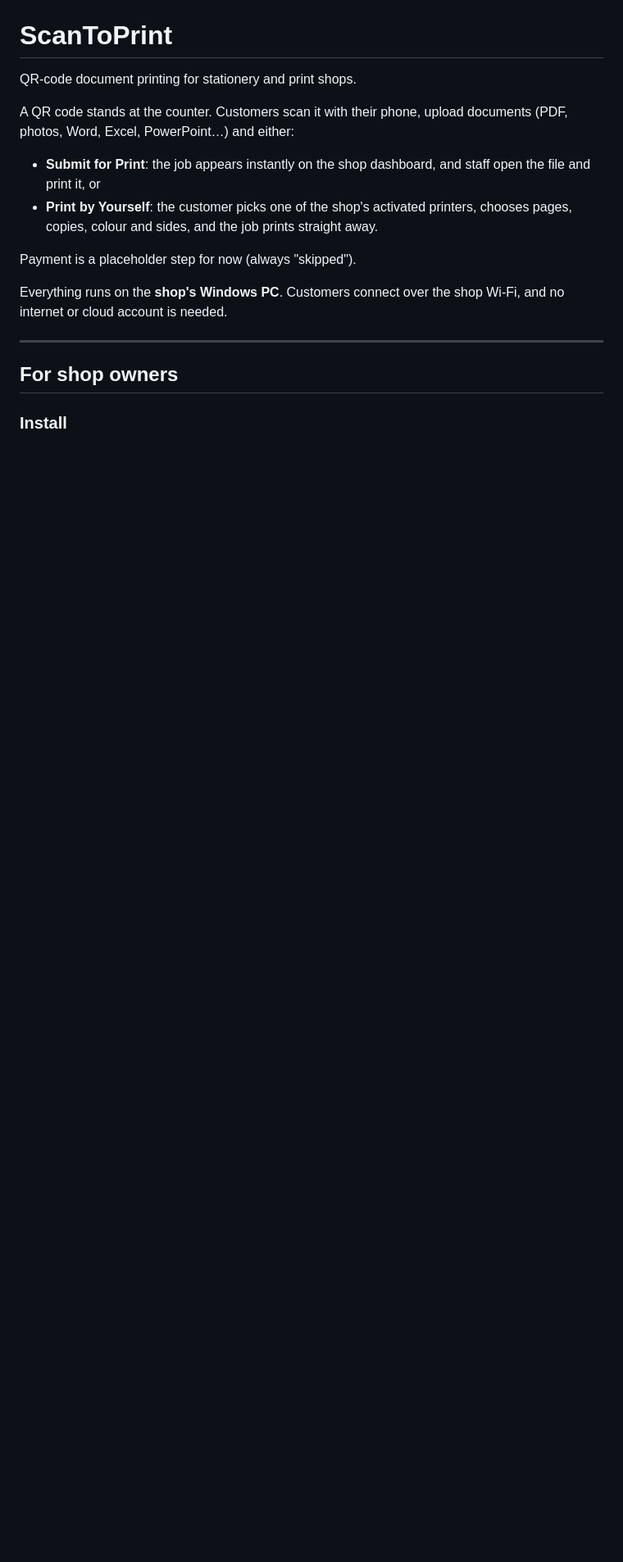
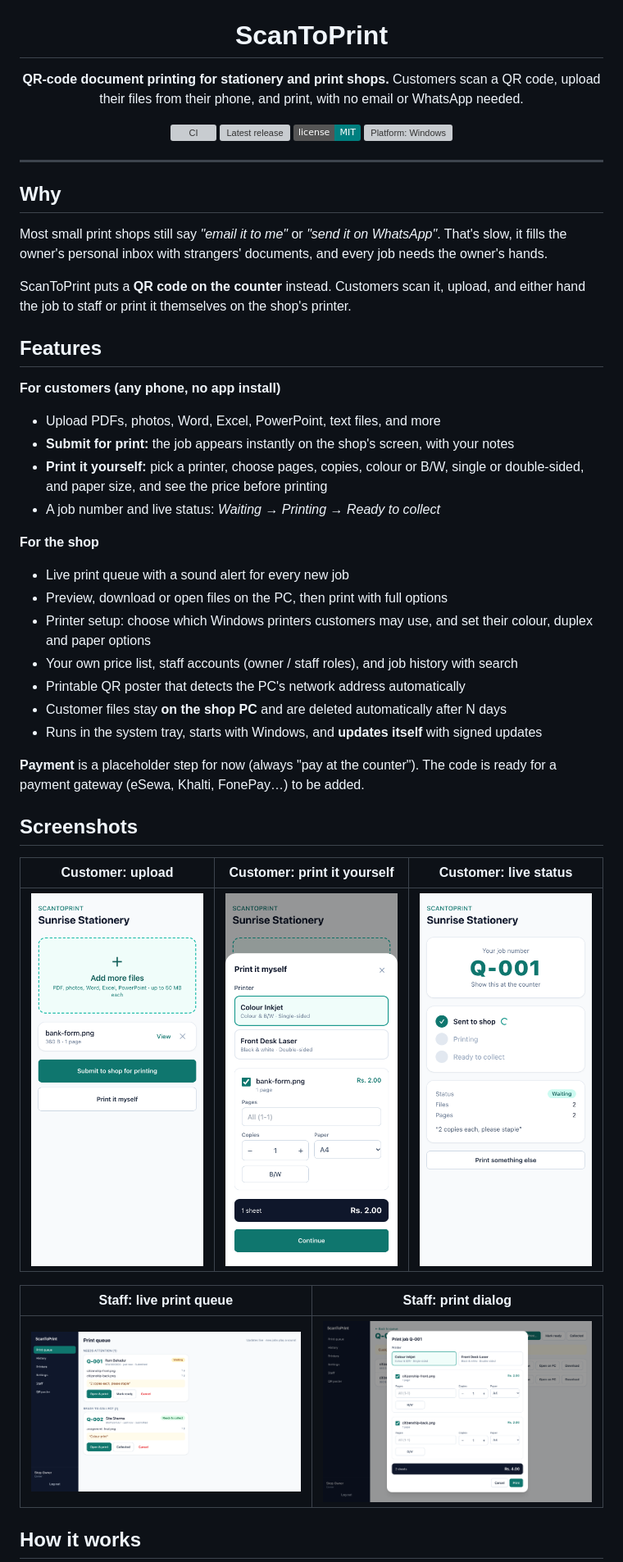
Before and after one commit to mk-manishkandel/ScanToPrint, a Markdown page: README.md, the part around one of its changes. Shown at 82% size. Drawn GitHub-style; pictures changed too: docs/screenshots/customer-self-print.png (added), docs/screenshots/customer-status.png (added), docs/screenshots/customer-upload.png (added); badges without logos; blank space fills up the shorter version; grey boxes are pictures that could not be loaded.

```diff
--- a/README.md
+++ b/README.md
@@ -1,18 +5,51 @@
 # ScanToPrint
 
-QR-code document printing for stationery and print shops.
+**QR-code document printing for stationery and print shops.**
+Customers scan a QR code, upload their files from their phone, and print, with no email or WhatsApp needed.
 
-A QR code stands at the counter. Customers scan it with their phone, upload documents (PDF, photos, Word, Excel, PowerPoint…) and either:
+[![CI](https://github.com/mk-manishkandel/ScanToPrint/actions/workflows/ci.yml/badge.svg)](https://github.com/mk-manishkandel/ScanToPrint/actions/workflows/ci.yml)
+[![Latest release](https://img.shields.io/github/v/release/mk-manishkandel/ScanToPrint?label=download)](https://github.com/mk-manishkandel/ScanToPrint/releases/latest)
+[![License: MIT](https://img.shields.io/badge/license-MIT-teal.svg)](LICENSE)
+![Platform: Windows](https://img.shields.io/badge/platform-Windows%2010%2F11-blue)
 
-- **Submit for Print**: the job appears instantly on the shop dashboard, and staff open the file and print it, or
-- **Print by Yourself**: the customer picks one of the shop's activated printers, chooses pages, copies, colour and sides, and the job prints straight away.
-
-Payment is a placeholder step for now (always "skipped").
-
-Everything runs on the **shop's Windows PC**. Customers connect over the shop Wi-Fi, and no internet or cloud account is needed.
+</div>
 
 ---
 
-## For shop owners
+## Why
 
-### Install
+Most small print shops still say *"email it to me"* or *"send it on WhatsApp"*. That's slow, it fills the owner's personal inbox with strangers' documents, and every job needs the owner's hands.
+
+ScanToPrint puts a **QR code on the counter** instead. Customers scan it, upload, and either hand the job to staff or print it themselves on the shop's printer.
+
+## Features
+
+**For customers (any phone, no app install)**
+- Upload PDFs, photos, Word, Excel, PowerPoint, text files, and more
+- **Submit for print:** the job appears instantly on the shop's screen, with your notes
+- **Print it yourself:** pick a printer, choose pages, copies, colour or B/W, single or double-sided, and paper size, and see the price before printing
+- A job number and live status: *Waiting → Printing → Ready to collect*
+
+**For the shop**
+- Live print queue with a sound alert for every new job
+- Preview, download or open files on the PC, then print with full options
+- Printer setup: choose which Windows printers customers may use, and set their colour, duplex and paper options
+- Your own price list, staff accounts (owner / staff roles), and job history with search
+- Printable QR poster that detects the PC's network address automatically
+- Customer files stay **on the shop PC** and are deleted automatically after N days
+- Runs in the system tray, starts with Windows, and **updates itself** with signed updates
+
+**Payment** is a placeholder step for now (always "pay at the counter"). The code is ready for a payment gateway (eSewa, Khalti, FonePay…) to be added.
+
+## Screenshots
+
+| Customer: upload | Customer: print it yourself | Customer: live status |
+|---|---|---|
+| <img src="docs/screenshots/customer-upload.png" width="240"> | <img src="docs/screenshots/customer-self-print.png" width="240"> | <img src="docs/screenshots/customer-status.png" width="240"> |
+
+| Staff: live print queue | Staff: print dialog |
+|---|---|
+| <img src="docs/screenshots/dashboard-queue.png" width="420"> | <img src="docs/screenshots/dashboard-print.png" width="420"> |
+
+## How it works
+
```
Also changed, not shown: other parts of README.md (+47 -61 lines), .github/PULL_REQUEST_TEMPLATE.md (added, +16 -0 lines), CODE_OF_CONDUCT.md (added, +84 -0 lines), CONTRIBUTING.md (added, +72 -0 lines), SECURITY.md (added, +29 -0 lines), 9 other files.
